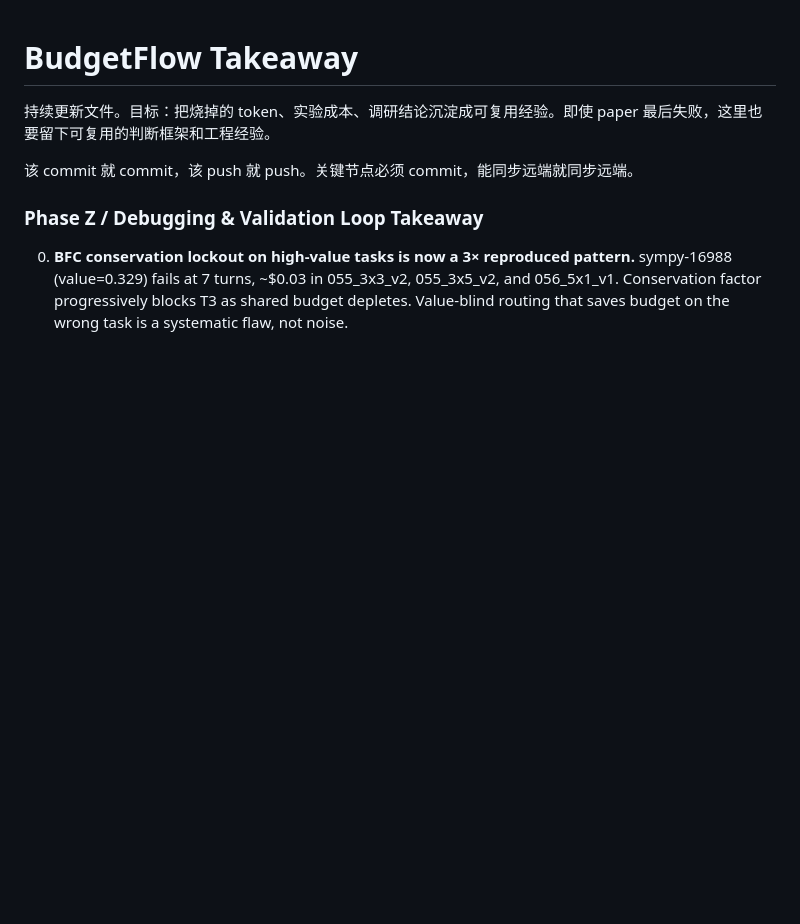
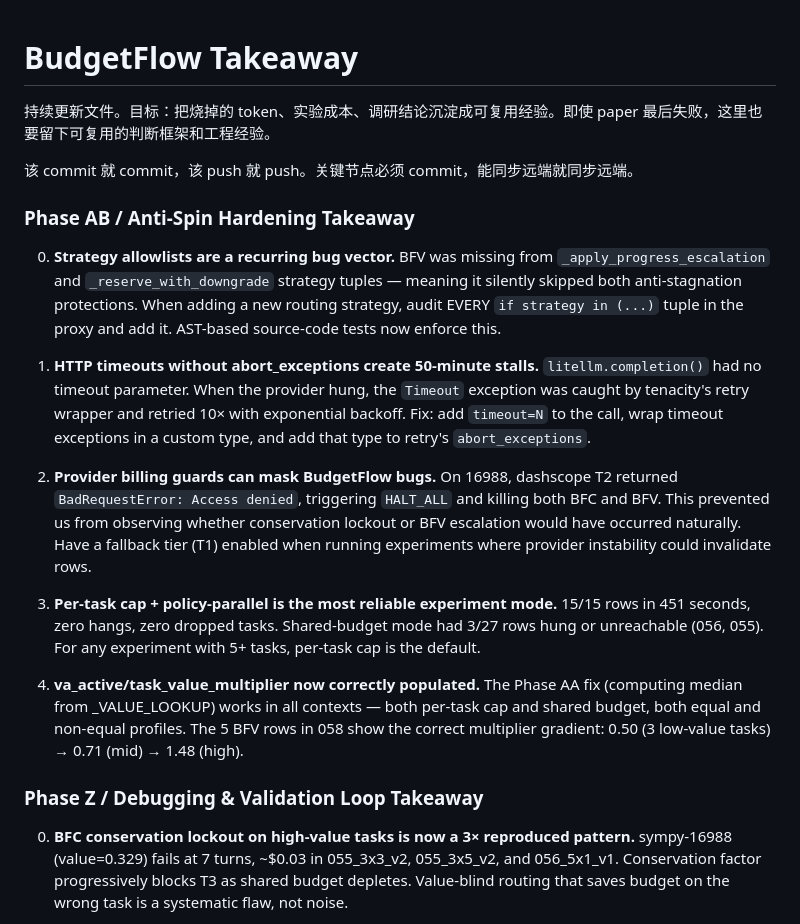
Before and after one commit to EnzoDing-rgb/AgentOS, a Markdown page: paper1/docs/takeaway.md, the part around the change. Rendered like a GitHub page; blank space fills up the shorter version.

Commit message:
Phase AB: 058 validation experiment report + docs update
Co-Authored-By: Claude Opus 4.7 <noreply@anthropic.com>

```diff
--- a/paper1/docs/takeaway.md
+++ b/paper1/docs/takeaway.md
@@ -3,6 +3,18 @@
 持续更新文件。目标：把烧掉的 token、实验成本、调研结论沉淀成可复用经验。即使 paper 最后失败，这里也要留下可复用的判断框架和工程经验。
 
 该 commit 就 commit，该 push 就 push。关键节点必须 commit，能同步远端就同步远端。
+
+### Phase AB / Anti-Spin Hardening Takeaway
+
+0. **Strategy allowlists are a recurring bug vector.** BFV was missing from `_apply_progress_escalation` and `_reserve_with_downgrade` strategy tuples — meaning it silently skipped both anti-stagnation protections. When adding a new routing strategy, audit EVERY `if strategy in (...)` tuple in the proxy and add it. AST-based source-code tests now enforce this.
+
+1. **HTTP timeouts without abort_exceptions create 50-minute stalls.** `litellm.completion()` had no timeout parameter. When the provider hung, the `Timeout` exception was caught by tenacity's retry wrapper and retried 10× with exponential backoff. Fix: add `timeout=N` to the call, wrap timeout exceptions in a custom type, and add that type to retry's `abort_exceptions`.
+
+2. **Provider billing guards can mask BudgetFlow bugs.** On 16988, dashscope T2 returned `BadRequestError: Access denied`, triggering `HALT_ALL` and killing both BFC and BFV. This prevented us from observing whether conservation lockout or BFV escalation would have occurred naturally. Have a fallback tier (T1) enabled when running experiments where provider instability could invalidate rows.
+
+3. **Per-task cap + policy-parallel is the most reliable experiment mode.** 15/15 rows in 451 seconds, zero hangs, zero dropped tasks. Shared-budget mode had 3/27 rows hung or unreachable (056, 055). For any experiment with 5+ tasks, per-task cap is the default.
+
+4. **va_active/task_value_multiplier now correctly populated.** The Phase AA fix (computing median from _VALUE_LOOKUP) works in all contexts — both per-task cap and shared budget, both equal and non-equal profiles. The 5 BFV rows in 058 show the correct multiplier gradient: 0.50 (3 low-value tasks) → 0.71 (mid) → 1.48 (high).
 
 ### Phase Z / Debugging & Validation Loop Takeaway
 
```
Also changed, not shown: paper1/docs/progress.md (+13 -1 lines), 1 other file.
